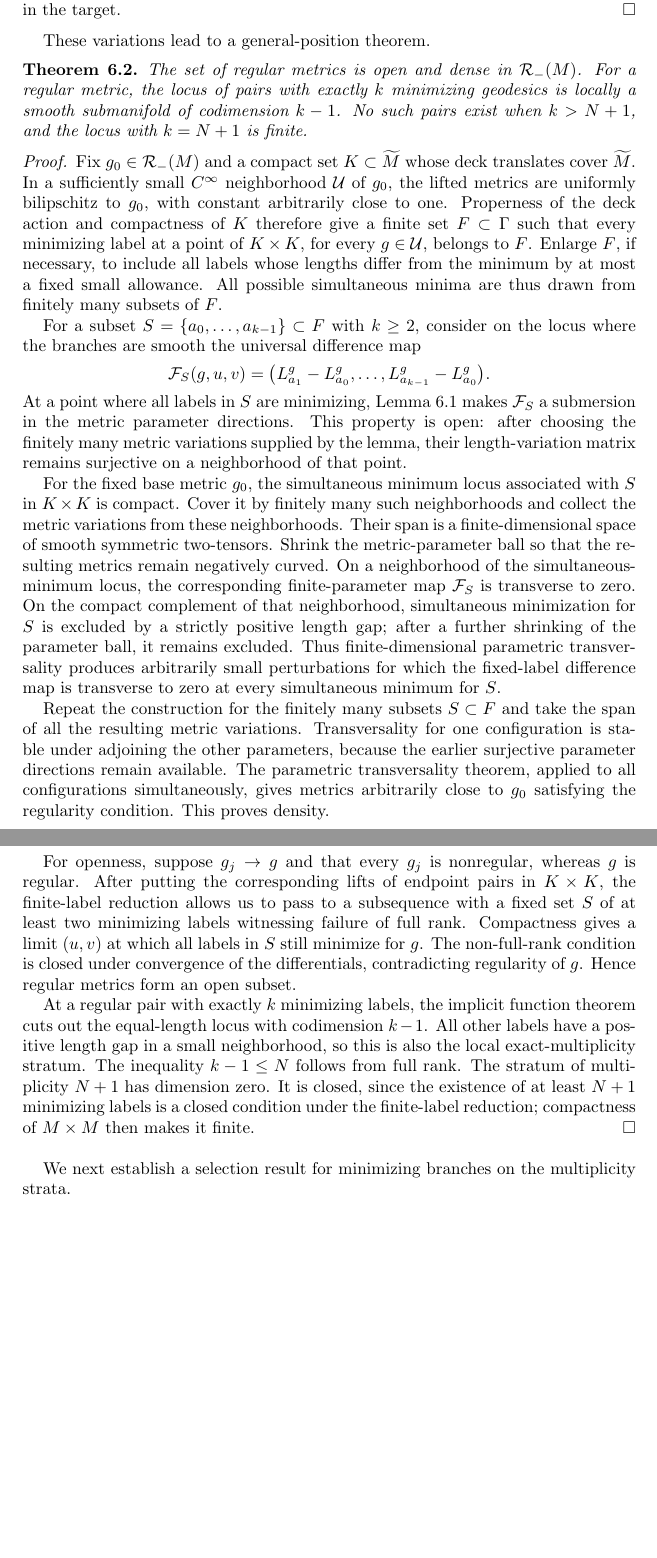
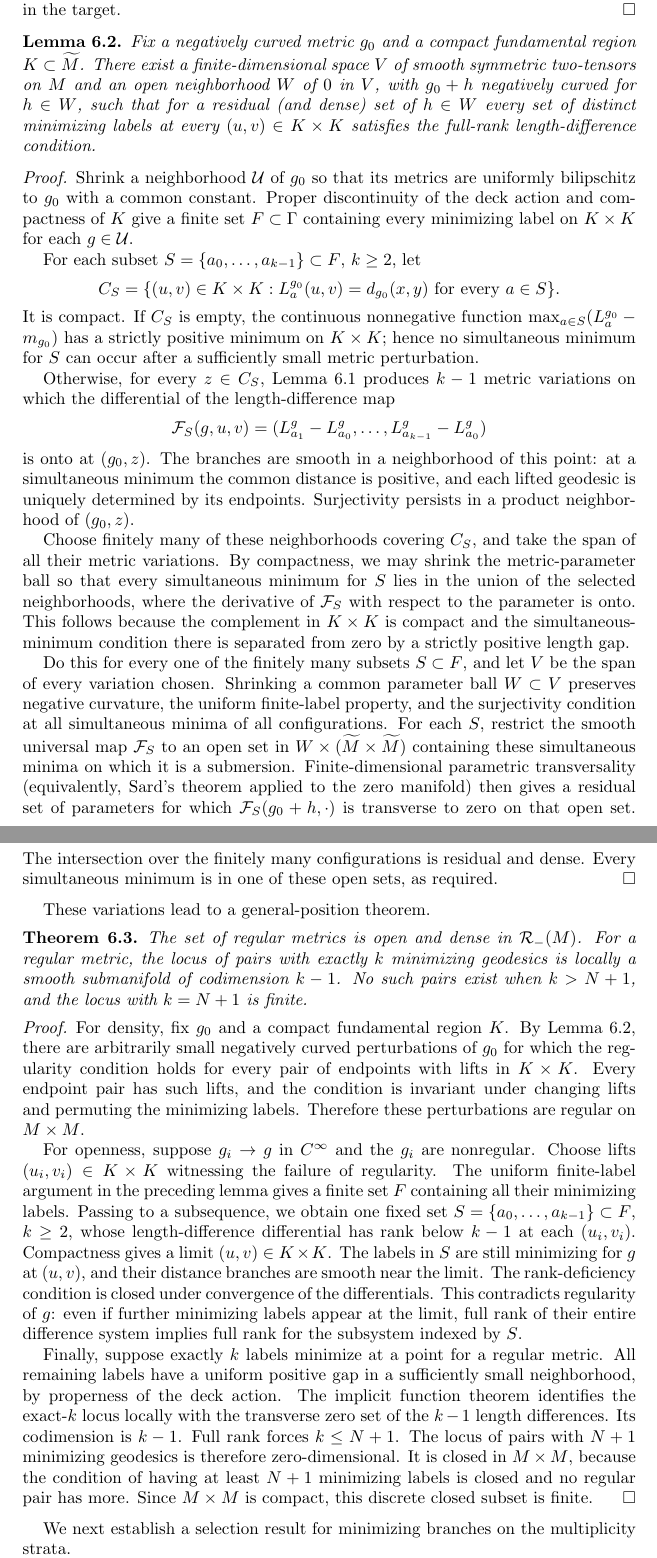
Before and after one commit to FukushiKen2/tcmagnitude, a LaTeX paper (main.tex, which reads 6_generic_metrics_and_geodesic_complexity.tex): two parts of pages 17 and 18 of 25, joined at a grey line, cut so that both start at the same text, the shorter picture padded with empty space. Compiled offline with pdfLaTeX.

Commit message:
Isolate finite-dimensional parametric transversality proof for open dense regular metrics

```diff
--- a/6_generic_metrics_and_geodesic_complexity.tex
+++ b/6_generic_metrics_and_geodesic_complexity.tex
@@ -65,6 +65,101 @@ the $a_0$ branch gives independent
 variations in the target.
 \end{proof}
 
+\begin{lemma}\label{lem:finite-parameter-genericity}
+Fix a negatively curved metric $g_0$ and a compact
+fundamental region $K\subset\widetilde M$.
+There exist a finite-dimensional space $V$ of
+smooth symmetric two-tensors on $M$ and an open
+neighborhood $W$ of $0$ in $V$, with $g_0+h$
+negatively curved for $h\in W$, such that for
+a residual (and dense) set of $h\in W$ every
+set of distinct minimizing labels at every
+$(u,v)\in K\times K$ satisfies the full-rank
+length-difference condition.
+\end{lemma}
+
+\begin{proof}
+Shrink a neighborhood $\mathcal U$ of $g_0$
+so that its metrics are uniformly bilipschitz
+to $g_0$ with a common constant. Proper
+discontinuity of the deck action and compactness
+of $K$ give a finite set $F\subset\Gamma$
+containing every minimizing label on $K\times K$
+for each $g\in\mathcal U$.
+
+For each subset $S=\{a_0,\ldots,a_{k-1}\}
+\subset F$, $k\geq2$, let
+\[
+ C_S=\{(u,v)\in K\times K:
+  L_a^{g_0}(u,v)=d_{g_0}(x,y)
+                    \text{ for every }a\in S\}.
+\]
+It is compact. If $C_S$ is empty, the
+continuous nonnegative function
+$\max_{a\in S}(L_a^{g_0}-m_{g_0})$
+has a strictly positive minimum on
+$K\times K$; hence no simultaneous
+minimum for $S$ can occur after a
+sufficiently small metric perturbation.
+
+Otherwise, for every $z\in C_S$,
+Lemma~\ref{lem:metric-submersion}
+produces $k-1$ metric variations on
+which the differential of the
+length-difference map
+\[
+ \mathcal F_S(g,u,v)
+ =(L_{a_1}^g-L_{a_0}^g,\ldots,
+   L_{a_{k-1}}^g-L_{a_0}^g)
+\]
+is onto at $(g_0,z)$. The branches are
+smooth in a neighborhood of this point:
+at a simultaneous minimum the common
+distance is positive, and each lifted
+geodesic is uniquely determined by
+its endpoints. Surjectivity persists
+in a product neighborhood of $(g_0,z)$.
+
+Choose finitely many of these neighborhoods
+covering $C_S$, and take the span of all
+their metric variations. By compactness,
+we may shrink the metric-parameter ball
+so that every simultaneous minimum for
+$S$ lies in the union of the selected
+neighborhoods, where the derivative of
+$\mathcal F_S$ with respect to the parameter
+is onto. This follows because the
+complement in $K\times K$ is compact
+and the simultaneous-minimum condition
+there is separated from zero by a
+strictly positive length gap.
+
+Do this for every one of the finitely
+many subsets $S\subset F$, and let $V$
+be the span of every variation chosen.
+Shrinking a common parameter ball
+$W\subset V$ preserves negative
+curvature, the uniform finite-label
+property, and the surjectivity condition
+at all simultaneous minima of all
+configurations. For each $S$, restrict
+the smooth universal map $\mathcal F_S$
+to an open set in $W\times
+(\widetilde M\times\widetilde M)$
+containing these simultaneous minima
+on which it is a submersion.
+Finite-dimensional parametric
+transversality (equivalently, Sard's
+theorem applied to the zero manifold)
+then gives a residual set of parameters
+for which $\mathcal F_S(g_0+h,\cdot)$
+is transverse to zero on that open set.
+The intersection over the finitely
+many configurations is residual and
+dense. Every simultaneous minimum is
+in one of these open sets, as required.
+\end{proof}
+
 These variations lead to a general-position theorem.
 
 \begin{theorem}\label{thm:genericity}
@@ -78,92 +173,62 @@ locus with $k=N+1$ is finite.
 \end{theorem}
 
 \begin{proof}
-Fix $g_0\in\mathcal R_-(M)$ and a compact set
-$K\subset\widetilde M$ whose deck translates cover
-$\widetilde M$. In a sufficiently small $C^\infty$
-neighborhood $\mathcal U$ of $g_0$, the lifted metrics
-are uniformly bilipschitz to $g_0$, with constant
-arbitrarily close to one. Properness of the deck action
-and compactness of $K$ therefore give a finite set
-$F\subset\Gamma$ such that every minimizing label
-at a point of $K\times K$, for every $g\in\mathcal U$,
-belongs to $F$. Enlarge $F$, if necessary, to include
-all labels whose lengths differ from the minimum by at
-most a fixed small allowance. All possible simultaneous
-minima are thus drawn from finitely many subsets of $F$.
+For density, fix $g_0$ and a compact
+fundamental region $K$. By
+Lemma~\ref{lem:finite-parameter-genericity},
+there are arbitrarily small negatively
+curved perturbations of $g_0$ for which
+the regularity condition holds for every
+pair of endpoints with lifts in $K\times K$.
+Every endpoint pair has such lifts, and
+the condition is invariant under changing
+lifts and permuting the minimizing labels.
+Therefore these perturbations are
+regular on $M\times M$.
 
-For a subset $S=\{a_0,\ldots,a_{k-1}\}\subset F$ with
-$k\geq2$, consider on the locus where the branches
-are smooth the universal difference map
-\[
- \mathcal F_S(g,u,v)
- =\bigl(L_{a_1}^g-L_{a_0}^g,\ldots,
-        L_{a_{k-1}}^g-L_{a_0}^g\bigr).
-\]
-At a point where all labels in $S$ are minimizing,
-Lemma~\ref{lem:metric-submersion} makes
-$\mathcal F_S$ a submersion in the metric parameter
-directions. This property is open: after choosing
-the finitely many metric variations supplied by the
-lemma, their length-variation matrix remains
-surjective on a neighborhood of that point.
+For openness, suppose $g_i\to g$ in
+$C^\infty$ and the $g_i$ are nonregular.
+Choose lifts $(u_i,v_i)\in K\times K$
+witnessing the failure of regularity.
+The uniform finite-label argument
+in the preceding lemma gives a finite
+set $F$ containing all their minimizing
+labels. Passing to a subsequence, we
+obtain one fixed set
+$S=\{a_0,\ldots,a_{k-1}\}\subset F$,
+$k\geq2$, whose length-difference
+differential has rank below $k-1$
+at each $(u_i,v_i)$. Compactness gives
+a limit $(u,v)\in K\times K$.
+The labels in $S$ are still minimizing
+for $g$ at $(u,v)$, and their distance
+branches are smooth near the limit.
+The rank-deficiency condition is closed
+under convergence of the differentials.
+This contradicts regularity of $g$:
+even if further minimizing labels appear
+at the limit, full rank of their entire
+difference system implies full rank for
+the subsystem indexed by $S$.
 
-For the fixed base metric $g_0$, the simultaneous
-minimum locus associated with $S$ in $K\times K$ is
-compact. Cover it by finitely many such neighborhoods
-and collect the metric variations from these
-neighborhoods. Their span is a finite-dimensional
-space of smooth symmetric two-tensors. Shrink the
-metric-parameter ball so that the resulting metrics
-remain negatively curved. On a neighborhood of the
-simultaneous-minimum locus, the corresponding
-finite-parameter map $\mathcal F_S$ is transverse
-to zero. On the compact complement of that
-neighborhood, simultaneous minimization for $S$
-is excluded by a strictly positive length gap;
-after a further shrinking of the parameter ball,
-it remains excluded. Thus finite-dimensional
-parametric transversality produces arbitrarily
-small perturbations for which the fixed-label
-difference map is transverse to zero at every
-simultaneous minimum for $S$.
-
-Repeat the construction for the finitely many
-subsets $S\subset F$ and take the span of all
-the resulting metric variations. Transversality
-for one configuration is stable under adjoining
-the other parameters, because the earlier
-surjective parameter directions remain available.
-The parametric transversality theorem, applied
-to all configurations simultaneously, gives
-metrics arbitrarily close to $g_0$ satisfying
-the regularity condition. This proves density.
-
-For openness, suppose $g_j\to g$ and that every
-$g_j$ is nonregular, whereas $g$ is regular.
-After putting the corresponding lifts of endpoint
-pairs in $K\times K$, the finite-label reduction
-allows us to pass to a subsequence with a fixed
-set $S$ of at least two minimizing labels witnessing
-failure of full rank. Compactness gives a limit
-$(u,v)$ at which all labels in $S$ still minimize
-for $g$. The non-full-rank condition is closed
-under convergence of the differentials, contradicting
-regularity of $g$. Hence regular metrics form an
-open subset.
-
-At a regular pair with exactly $k$ minimizing
-labels, the implicit function theorem cuts out
-the equal-length locus with codimension $k-1$.
-All other labels have a positive length gap in a
-small neighborhood, so this is also the local
-exact-multiplicity stratum. The inequality
-$k-1\leq N$ follows from full rank. The stratum
-of multiplicity $N+1$ has dimension zero.
-It is closed, since the existence of at least
-$N+1$ minimizing labels is a closed condition
-under the finite-label reduction; compactness
-of $M\times M$ then makes it finite.
+Finally, suppose exactly $k$ labels
+minimize at a point for a regular metric.
+All remaining labels have a uniform
+positive gap in a sufficiently small
+neighborhood, by properness of the deck
+action. The implicit function theorem
+identifies the exact-$k$ locus locally
+with the transverse zero set of the
+$k-1$ length differences. Its codimension
+is $k-1$. Full rank forces $k\leq N+1$.
+The locus of pairs with $N+1$
+minimizing geodesics is therefore
+zero-dimensional. It is closed in
+$M\times M$, because the condition of
+having at least $N+1$ minimizing labels
+is closed and no regular pair has more.
+Since $M\times M$ is compact, this
+discrete closed subset is finite.
 \end{proof}
 
 We next establish a selection result for minimizing branches on the multiplicity strata.
```
